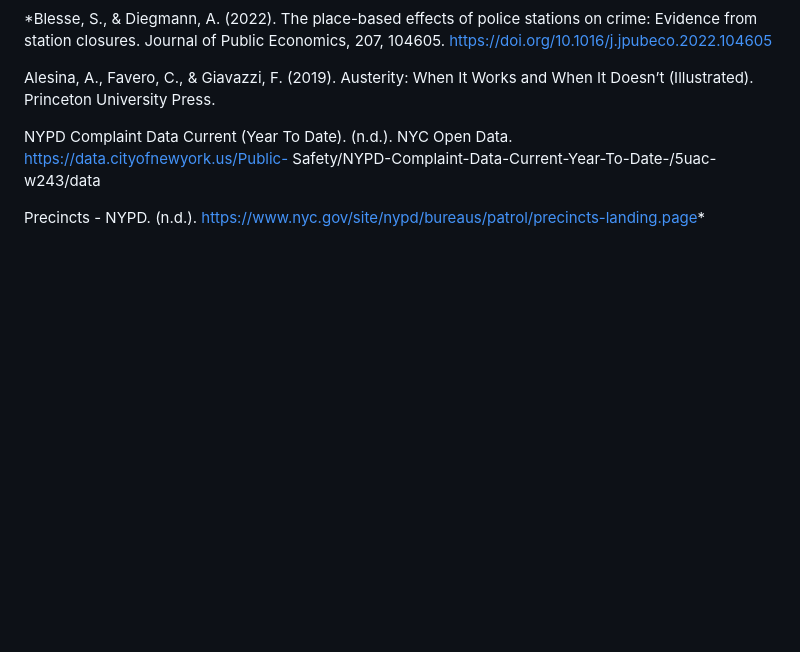
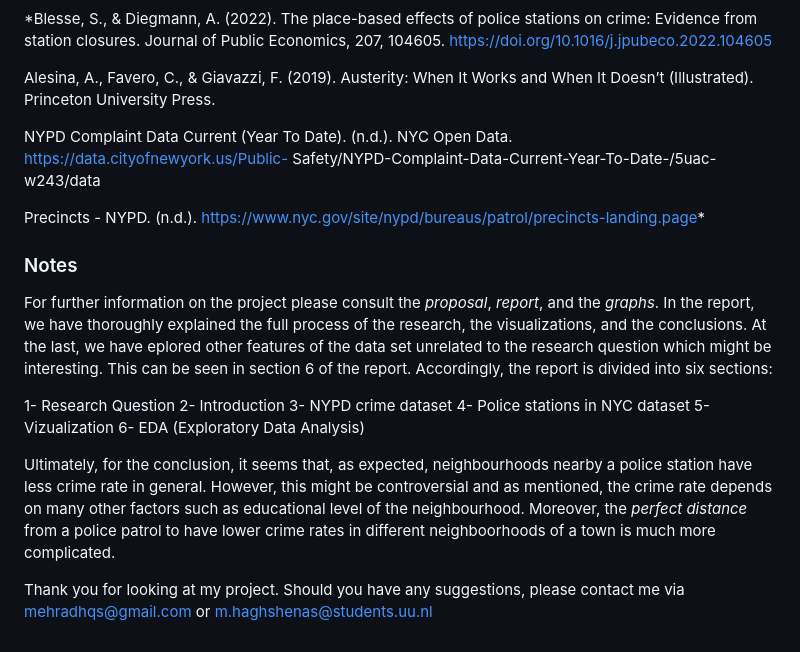
Before and after one commit to mehrad31415/DATA-SCIENCE-2, a Markdown page: README.md, the part around the change. Drawn GitHub-style; blank space fills up the shorter version.

```diff
--- a/README.md
+++ b/README.md
@@ -39,3 +39,18 @@ Alesina, A., Favero, C., & Giavazzi, F. (2019). Austerity: When It Works and Whe
 NYPD Complaint Data Current (Year To Date). (n.d.). NYC Open Data. https://data.cityofnewyork.us/Public- Safety/NYPD-Complaint-Data-Current-Year-To-Date-/5uac-w243/data
 
 Precincts - NYPD. (n.d.). https://www.nyc.gov/site/nypd/bureaus/patrol/precincts-landing.page*
+
+### Notes
+
+For further information on the project please consult the *proposal*, *report*, and the *graphs*. In the report, we have thoroughly explained the full process of the research, the visualizations, and the conclusions. At the last, we have eplored other features of the data set unrelated to the research question which might be interesting. This can be seen in section 6 of the report. Accordingly, the report is divided into six sections:
+
+1- Research Question
+2- Introduction
+3- NYPD crime dataset
+4- Police stations in NYC dataset
+5- Vizualization
+6- EDA (Exploratory Data Analysis)
+
+Ultimately, for the conclusion, it seems that, as expected, neighbourhoods nearby a police station have less crime rate in general. However, this might be controversial and as mentioned, the crime rate depends on many other factors such as educational level of the neighbourhood. Moreover, the *perfect distance* from a police patrol to have lower crime rates in different neighboorhoods of a town is much more complicated.
+
+Thank you for looking at my project. Should you have any suggestions, please contact me via mehradhqs@gmail.com or m.haghshenas@students.uu.nl
```
